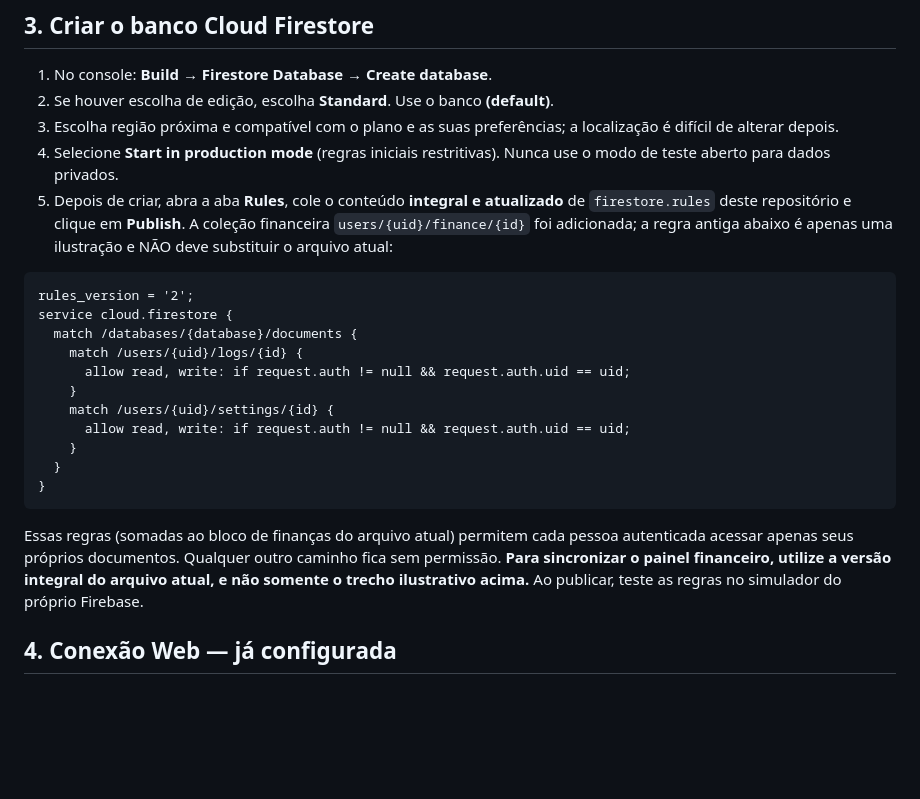
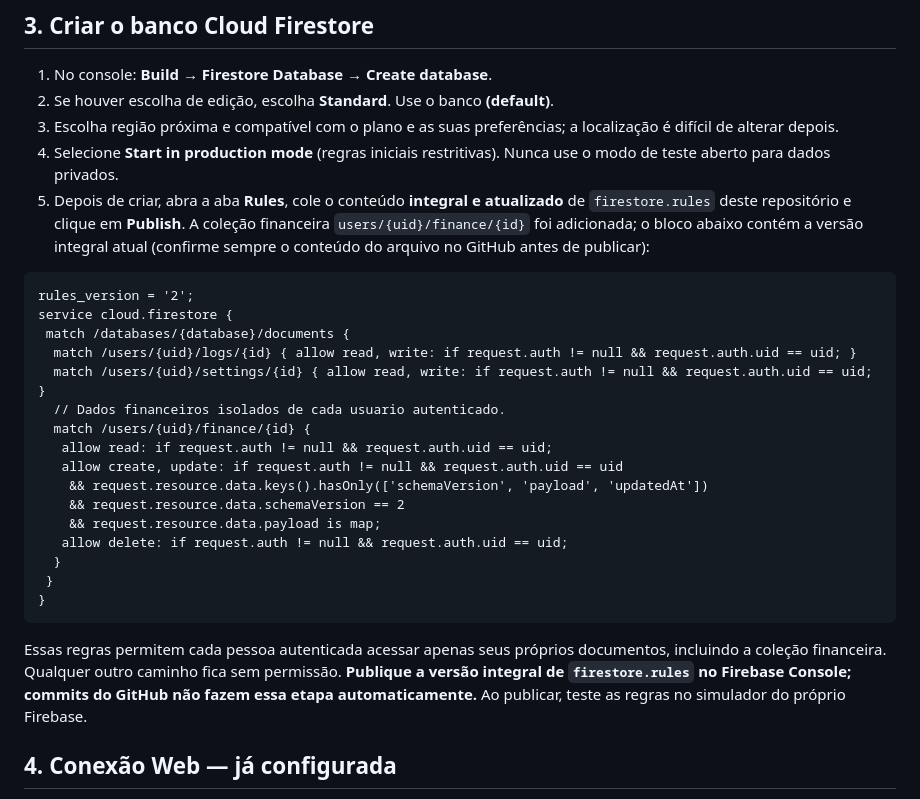
Before and after one commit to JosueCarpino/TAF-ACADEPOL, a Markdown page: FIREBASE_SETUP.md, the part around the change. GitHub-like rendering; blank space fills up the shorter version.

Commit message:
docs(firebase): manter exemplo de regras atualizado com colecao financeira

````diff
--- a/FIREBASE_SETUP.md
+++ b/FIREBASE_SETUP.md
@@ -19,23 +19,28 @@ O projeto Firebase `taf-acadepol` e o aplicativo Web foram criados pelo propriet
 2. Se houver escolha de edição, escolha **Standard**. Use o banco **(default)**.
 3. Escolha região próxima e compatível com o plano e as suas preferências; a localização é difícil de alterar depois.
 4. Selecione **Start in production mode** (regras iniciais restritivas). Nunca use o modo de teste aberto para dados privados.
-5. Depois de criar, abra a aba **Rules**, cole o conteúdo **integral e atualizado** de `firestore.rules` deste repositório e clique em **Publish**. A coleção financeira `users/{uid}/finance/{id}` foi adicionada; a regra antiga abaixo é apenas uma ilustração e NÃO deve substituir o arquivo atual:
+5. Depois de criar, abra a aba **Rules**, cole o conteúdo **integral e atualizado** de `firestore.rules` deste repositório e clique em **Publish**. A coleção financeira `users/{uid}/finance/{id}` foi adicionada; o bloco abaixo contém a versão integral atual (confirme sempre o conteúdo do arquivo no GitHub antes de publicar):
 
 ```rules
 rules_version = '2';
 service cloud.firestore {
-  match /databases/{database}/documents {
-    match /users/{uid}/logs/{id} {
-      allow read, write: if request.auth != null && request.auth.uid == uid;
-    }
-    match /users/{uid}/settings/{id} {
-      allow read, write: if request.auth != null && request.auth.uid == uid;
-    }
+ match /databases/{database}/documents {
+  match /users/{uid}/logs/{id} { allow read, write: if request.auth != null && request.auth.uid == uid; }
+  match /users/{uid}/settings/{id} { allow read, write: if request.auth != null && request.auth.uid == uid; }
+  // Dados financeiros isolados de cada usuario autenticado.
+  match /users/{uid}/finance/{id} {
+   allow read: if request.auth != null && request.auth.uid == uid;
+   allow create, update: if request.auth != null && request.auth.uid == uid
+    && request.resource.data.keys().hasOnly(['schemaVersion', 'payload', 'updatedAt'])
+    && request.resource.data.schemaVersion == 2
+    && request.resource.data.payload is map;
+   allow delete: if request.auth != null && request.auth.uid == uid;
   }
+ }
 }
 ```
 
-Essas regras (somadas ao bloco de finanças do arquivo atual) permitem cada pessoa autenticada acessar apenas seus próprios documentos. Qualquer outro caminho fica sem permissão. **Para sincronizar o painel financeiro, utilize a versão integral do arquivo atual, e não somente o trecho ilustrativo acima.** Ao publicar, teste as regras no simulador do próprio Firebase.
+Essas regras permitem cada pessoa autenticada acessar apenas seus próprios documentos, incluindo a coleção financeira. Qualquer outro caminho fica sem permissão. **Publique a versão integral de `firestore.rules` no Firebase Console; commits do GitHub não fazem essa etapa automaticamente.** Ao publicar, teste as regras no simulador do próprio Firebase.
 
 ## 4. Conexão Web — já configurada
 
````
